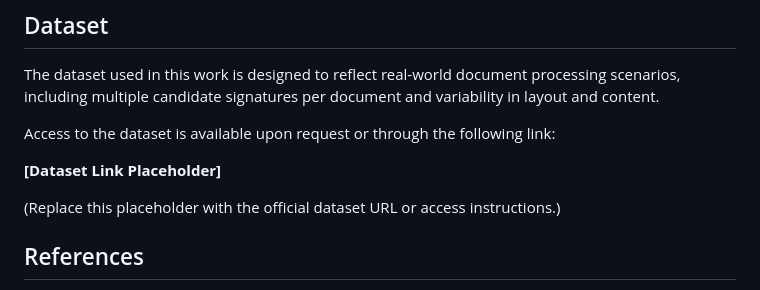
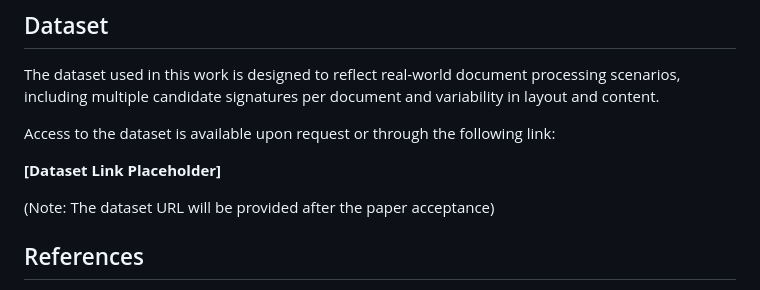
Before and after one commit to luflopes/SignAlign, a Markdown page: README.md, the part around the change. Rendered like a GitHub page.

Commit message:
Revise dataset link instructions in README
Updated dataset link note in README.

```diff
--- a/README.md
+++ b/README.md
@@ -111,7 +111,7 @@ Access to the dataset is available upon request or through the following link:
 
 **[Dataset Link Placeholder]**
 
-(Replace this placeholder with the official dataset URL or access instructions.)
+(Note: The dataset URL will be provided after the paper acceptance)
 
 ## References
 
```
